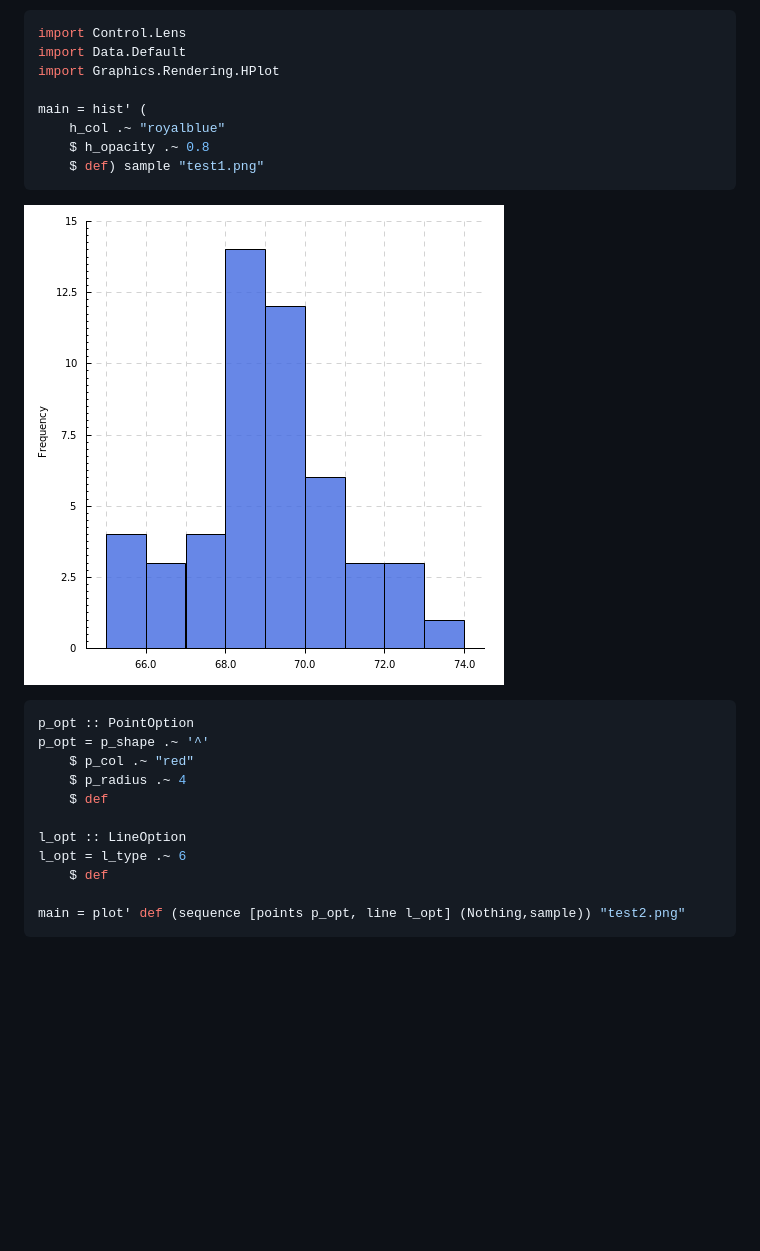
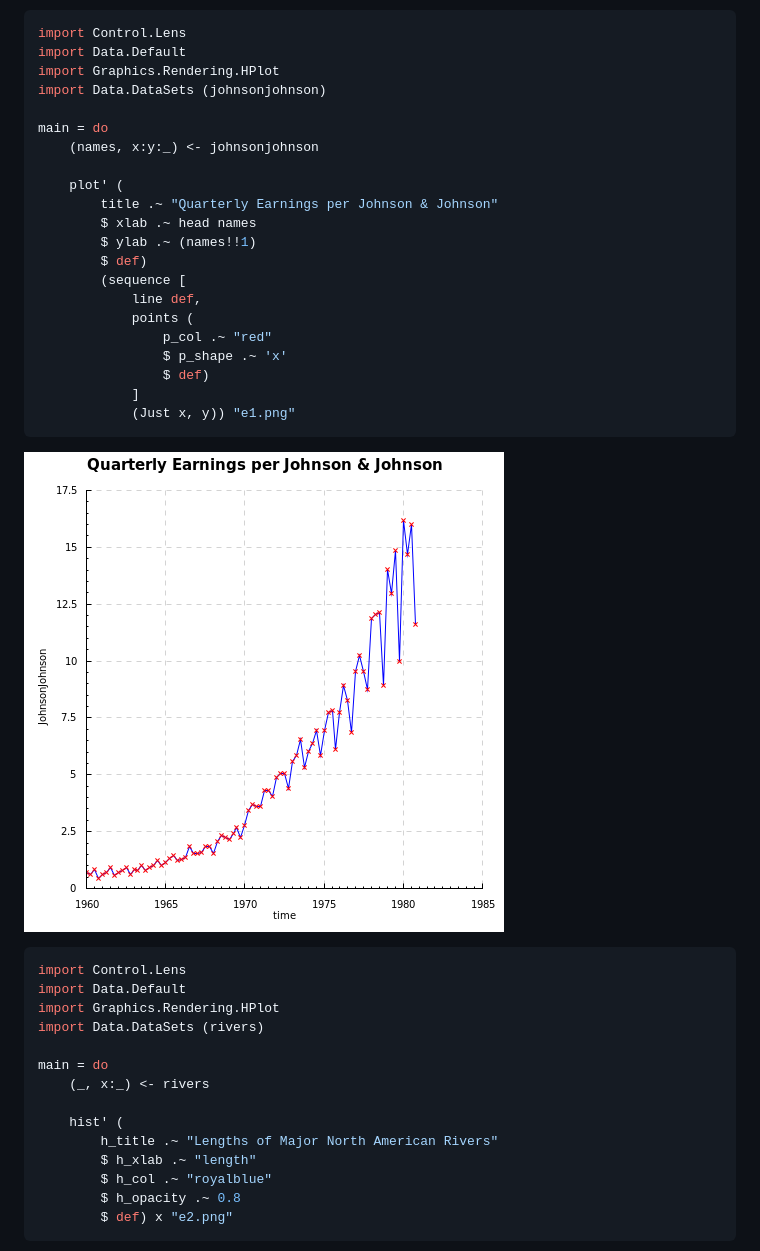
Before and after one commit to kaizhang/haskell-plot, a Markdown page: README.md, the part around the change printed below. Rendered like a GitHub page; pictures changed too: examples/e1.png (added), examples/test1.png (deleted); blank space fills up the shorter version.

Commit message:
add more examples

````diff
--- a/README.md
+++ b/README.md
@@ -9,26 +9,42 @@ Examples:
 import Control.Lens
 import Data.Default
 import Graphics.Rendering.HPlot
+import Data.DataSets (johnsonjohnson)
 
-main = hist' (
-    h_col .~ "royalblue"
-    $ h_opacity .~ 0.8
-    $ def) sample "test1.png"
+main = do
+    (names, x:y:_) <- johnsonjohnson
+
+    plot' (
+        title .~ "Quarterly Earnings per Johnson & Johnson"
+        $ xlab .~ head names
+        $ ylab .~ (names!!1)
+        $ def)
+        (sequence [
+            line def,
+            points (
+                p_col .~ "red"
+                $ p_shape .~ 'x'
+                $ def)
+            ]
+            (Just x, y)) "e1.png"
 ```
 
-![](examples/test1.png)
+![](examples/e1.png)
 
 ```haskell
-p_opt :: PointOption
-p_opt = p_shape .~ '^'
-    $ p_col .~ "red"
-    $ p_radius .~ 4
-    $ def
+import Control.Lens
+import Data.Default
+import Graphics.Rendering.HPlot
+import Data.DataSets (rivers)
 
-l_opt :: LineOption
-l_opt = l_type .~ 6
-    $ def
+main = do
+    (_, x:_) <- rivers
 
-main = plot' def (sequence [points p_opt, line l_opt] (Nothing,sample)) "test2.png"
+    hist' (
+        h_title .~ "Lengths of Major North American Rivers"
+        $ h_xlab .~ "length"
+        $ h_col .~ "royalblue"
+        $ h_opacity .~ 0.8
+        $ def) x "e2.png"
 ```
 
````
Also changed, not shown: other parts of README.md (+1 -12 lines), examples/e2.png (added), examples/test2.png (deleted), examples/test3.png (deleted), 9 other files.
